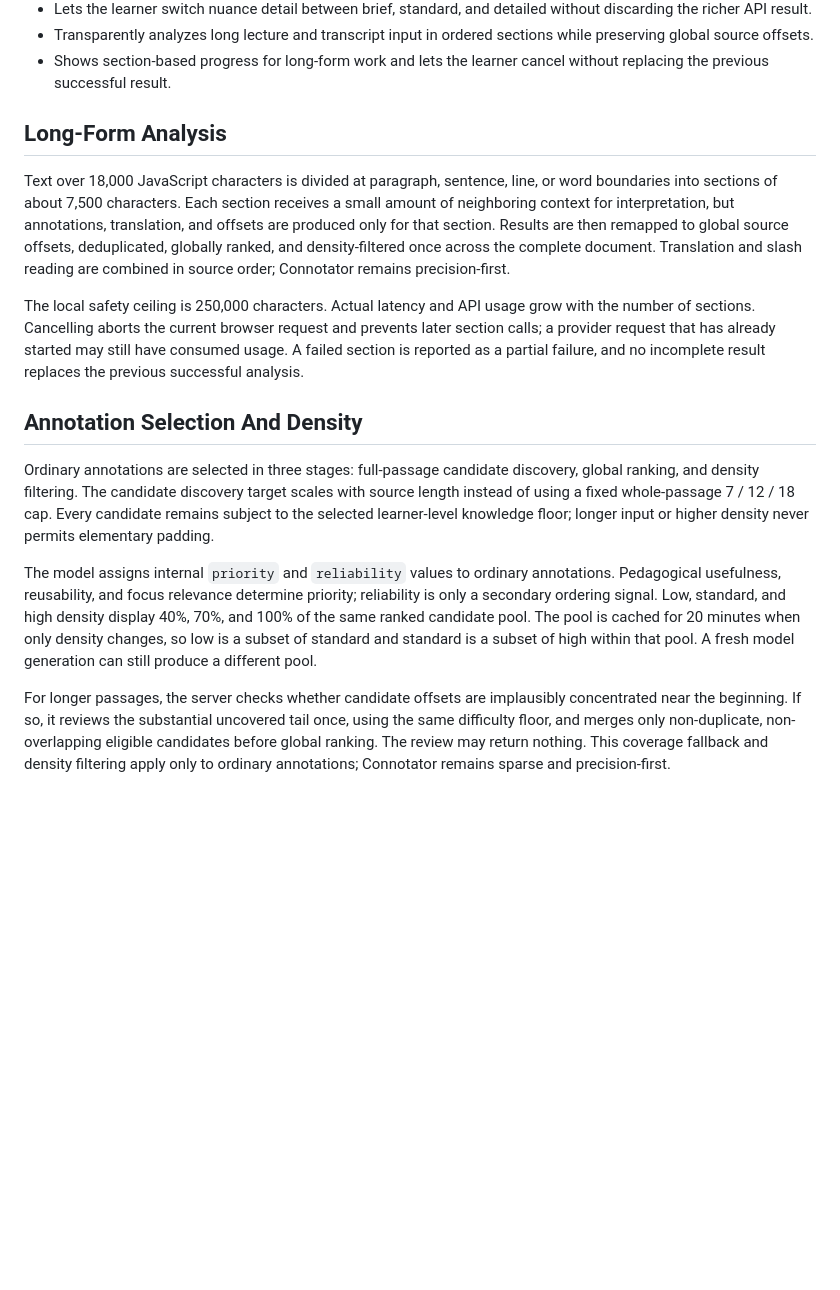
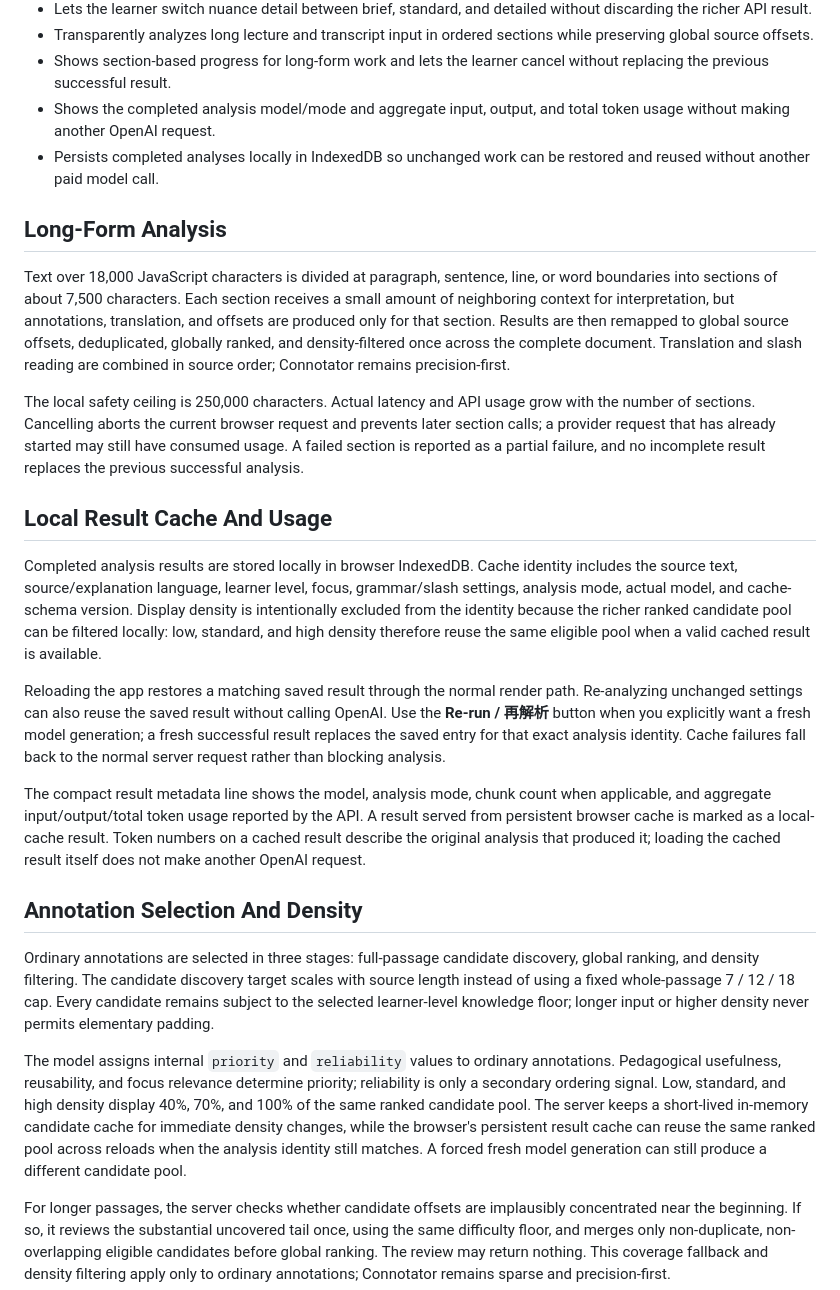
Before and after one commit to yamaizumiminoru/Annotator-Connotator, a Markdown page: README.md, the part around the change. Drawn GitHub-style; blank space fills up the shorter version.

Commit message:
Document persistent cache and usage metadata

```diff
--- a/README.md
+++ b/README.md
@@ -60,6 +60,8 @@ variable on the host.
 - Lets the learner switch nuance detail between brief, standard, and detailed without discarding the richer API result.
 - Transparently analyzes long lecture and transcript input in ordered sections while preserving global source offsets.
 - Shows section-based progress for long-form work and lets the learner cancel without replacing the previous successful result.
+- Shows the completed analysis model/mode and aggregate input, output, and total token usage without making another OpenAI request.
+- Persists completed analyses locally in IndexedDB so unchanged work can be restored and reused without another paid model call.
 
 ## Long-Form Analysis
 
@@ -67,11 +69,19 @@ Text over 18,000 JavaScript characters is divided at paragraph, sentence, line,
 
 The local safety ceiling is 250,000 characters. Actual latency and API usage grow with the number of sections. Cancelling aborts the current browser request and prevents later section calls; a provider request that has already started may still have consumed usage. A failed section is reported as a partial failure, and no incomplete result replaces the previous successful analysis.
 
+## Local Result Cache And Usage
+
+Completed analysis results are stored locally in browser IndexedDB. Cache identity includes the source text, source/explanation language, learner level, focus, grammar/slash settings, analysis mode, actual model, and cache-schema version. Display density is intentionally excluded from the identity because the richer ranked candidate pool can be filtered locally: low, standard, and high density therefore reuse the same eligible pool when a valid cached result is available.
+
+Reloading the app restores a matching saved result through the normal render path. Re-analyzing unchanged settings can also reuse the saved result without calling OpenAI. Use the **Re-run / 再解析** button when you explicitly want a fresh model generation; a fresh successful result replaces the saved entry for that exact analysis identity. Cache failures fall back to the normal server request rather than blocking analysis.
+
+The compact result metadata line shows the model, analysis mode, chunk count when applicable, and aggregate input/output/total token usage reported by the API. A result served from persistent browser cache is marked as a local-cache result. Token numbers on a cached result describe the original analysis that produced it; loading the cached result itself does not make another OpenAI request.
+
 ## Annotation Selection And Density
 
 Ordinary annotations are selected in three stages: full-passage candidate discovery, global ranking, and density filtering. The candidate discovery target scales with source length instead of using a fixed whole-passage 7 / 12 / 18 cap. Every candidate remains subject to the selected learner-level knowledge floor; longer input or higher density never permits elementary padding.
 
-The model assigns internal `priority` and `reliability` values to ordinary annotations. Pedagogical usefulness, reusability, and focus relevance determine priority; reliability is only a secondary ordering signal. Low, standard, and high density display 40%, 70%, and 100% of the same ranked candidate pool. The pool is cached for 20 minutes when only density changes, so low is a subset of standard and standard is a subset of high within that pool. A fresh model generation can still produce a different pool.
+The model assigns internal `priority` and `reliability` values to ordinary annotations. Pedagogical usefulness, reusability, and focus relevance determine priority; reliability is only a secondary ordering signal. Low, standard, and high density display 40%, 70%, and 100% of the same ranked candidate pool. The server keeps a short-lived in-memory candidate cache for immediate density changes, while the browser's persistent result cache can reuse the same ranked pool across reloads when the analysis identity still matches. A forced fresh model generation can still produce a different candidate pool.
 
 For longer passages, the server checks whether candidate offsets are implausibly concentrated near the beginning. If so, it reviews the substantial uncovered tail once, using the same difficulty floor, and merges only non-duplicate, non-overlapping eligible candidates before global ranking. The review may return nothing. This coverage fallback and density filtering apply only to ordinary annotations; Connotator remains sparse and precision-first.
 
```
